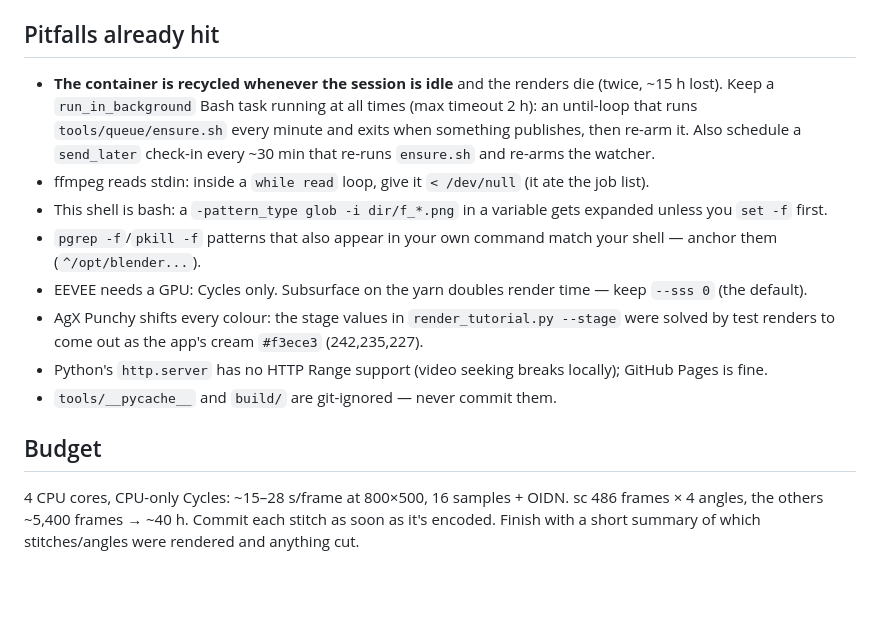
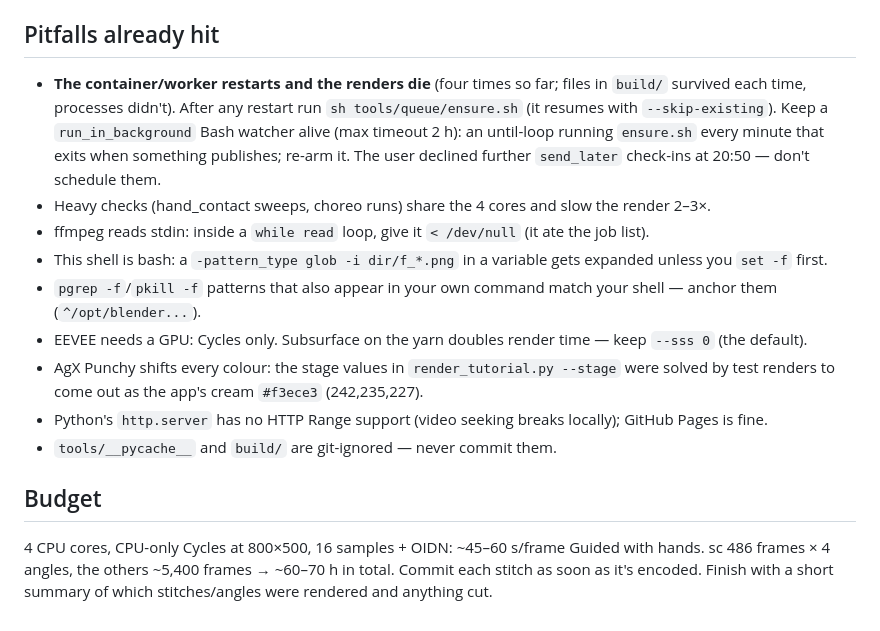
Before and after one commit to ghanemja/crochet, a Markdown page: tools/queue/HANDOFF.md, the part around one of its changes. Drawn GitHub-style; blank space fills up the shorter version.

```diff
--- a/tools/queue/HANDOFF.md
+++ b/tools/queue/HANDOFF.md
@@ -66,11 +81,12 @@ every step. After fixing, render one full-quality frame per issue and show it be
   as a contact sheet. `tools/queue/handtest.sh <name>` renders one frame of the hands.
 
 ## Pitfalls already hit
-- **The container is recycled whenever the session is idle** and the renders die (twice, ~15 h
-  lost). Keep a `run_in_background` Bash task running at all times (max timeout 2 h): an until-loop
-  that runs `tools/queue/ensure.sh` every minute and exits when something publishes, then re-arm
-  it. Also schedule a `send_later` check-in every ~30 min that re-runs `ensure.sh` and re-arms
-  the watcher.
+- **The container/worker restarts and the renders die** (four times so far; files in `build/`
+  survived each time, processes didn't). After any restart run `sh tools/queue/ensure.sh` (it
+  resumes with `--skip-existing`). Keep a `run_in_background` Bash watcher alive (max timeout 2 h):
+  an until-loop running `ensure.sh` every minute that exits when something publishes; re-arm it.
+  The user declined further `send_later` check-ins at 20:50 — don't schedule them.
+- Heavy checks (hand_contact sweeps, choreo runs) share the 4 cores and slow the render 2–3×.
 - ffmpeg reads stdin: inside a `while read` loop, give it `< /dev/null` (it ate the job list).
 - This shell is bash: a `-pattern_type glob -i dir/f_*.png` in a variable gets expanded unless you
   `set -f` first.
@@ -82,6 +98,6 @@ every step. After fixing, render one full-quality frame per issue and show it be
 - `tools/__pycache__` and `build/` are git-ignored — never commit them.
 
 ## Budget
-4 CPU cores, CPU-only Cycles: ~15–28 s/frame at 800×500, 16 samples + OIDN. sc 486 frames × 4
-angles, the others ~5,400 frames → ~40 h. Commit each stitch as soon as it's encoded. Finish with a
+4 CPU cores, CPU-only Cycles at 800×500, 16 samples + OIDN: ~45–60 s/frame Guided with hands. sc
+486 frames × 4 angles, the others ~5,400 frames → ~60–70 h in total. Commit each stitch as soon as it's encoded. Finish with a
 short summary of which stitches/angles were rendered and anything cut.
```
Also changed, not shown: other parts of tools/queue/HANDOFF.md (+39 -24 lines).
